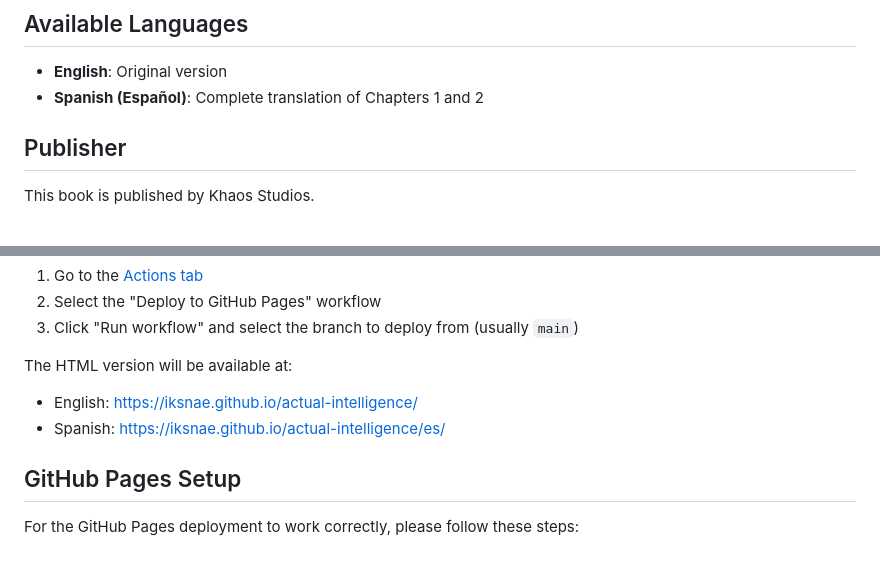
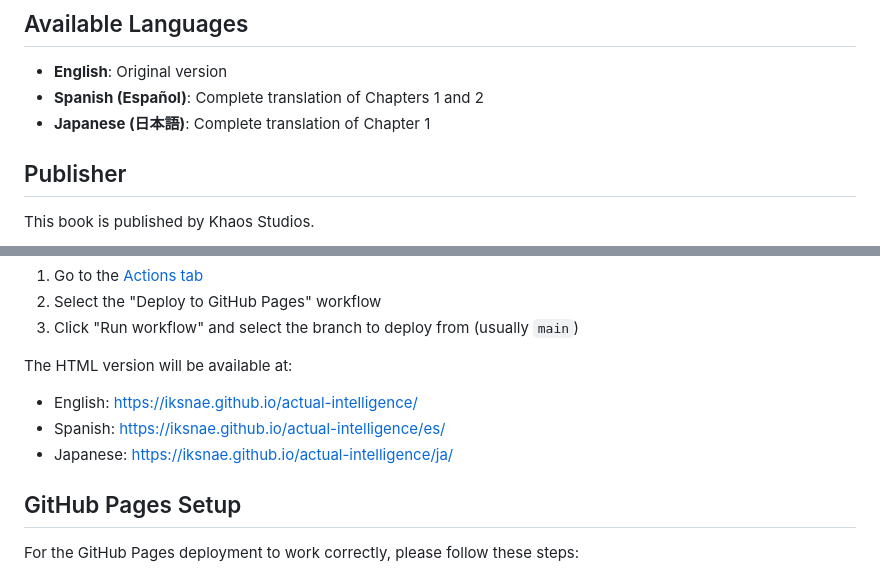
Before and after one commit to iksnae/actual-intelligence, a Markdown page: README.md, 2 parts joined by grey strips. Drawn GitHub-style.

Commit message:
Add Japanese version links to README

```diff
--- a/README.md
+++ b/README.md
@@ -38,6 +49,7 @@ You can also view all previous versions and releases [here](https://github.com/i
 
 - **English**: Original version
 - **Spanish (Español)**: Complete translation of Chapters 1 and 2
+- **Japanese (日本語)**: Complete translation of Chapter 1
 
 ## Publisher
 
@@ -183,6 +195,7 @@ To manually trigger a deployment:
 The HTML version will be available at:
 - English: https://iksnae.github.io/actual-intelligence/
 - Spanish: https://iksnae.github.io/actual-intelligence/es/
+- Japanese: https://iksnae.github.io/actual-intelligence/ja/
 
 ## GitHub Pages Setup
 
```
Also changed, not shown: other parts of README.md (+11 -0 lines).
